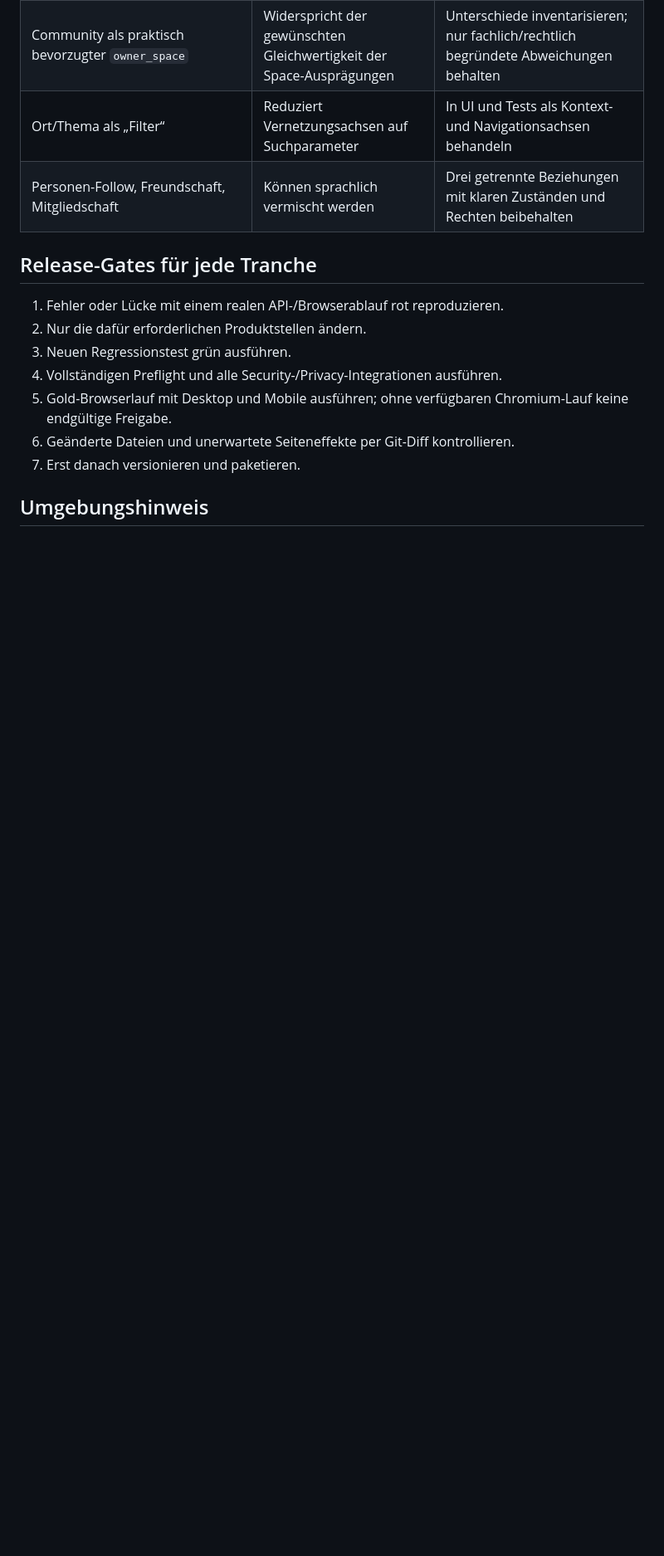
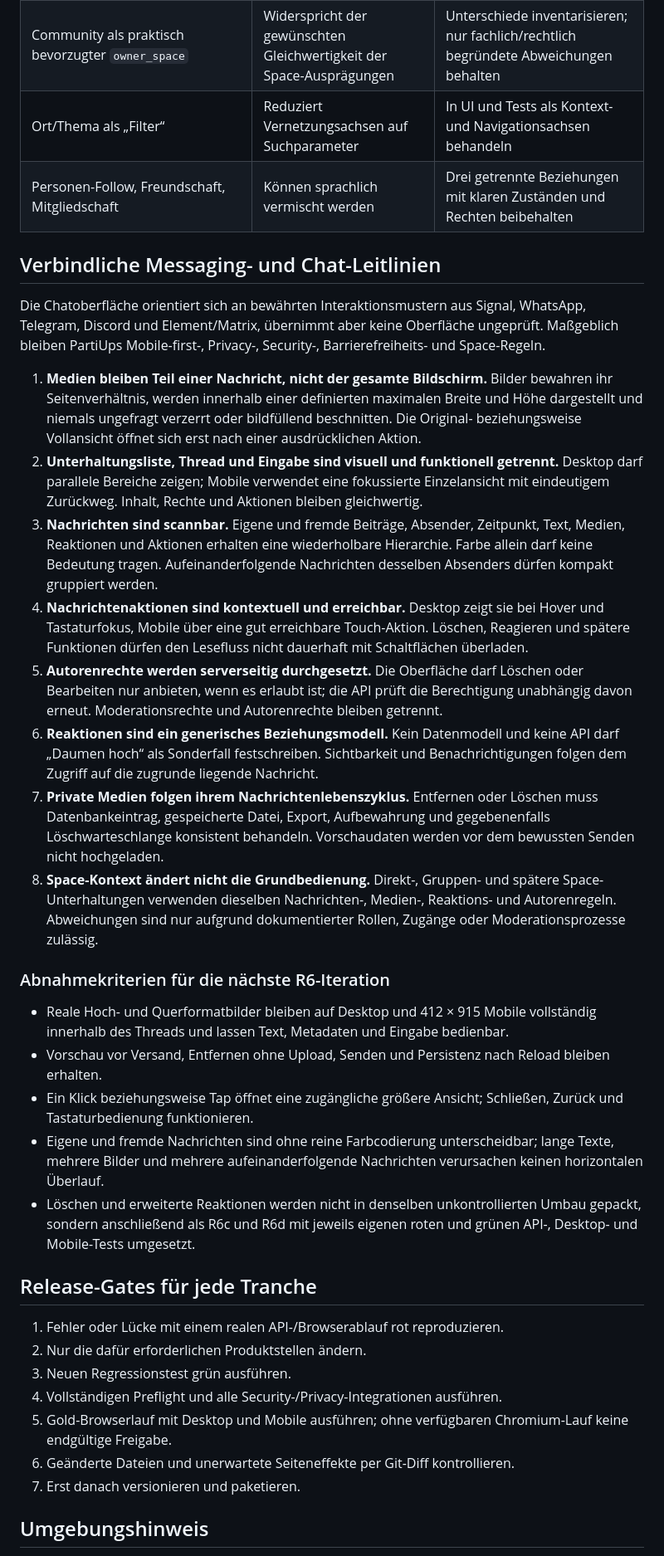
Before and after one commit to BammBammoriginal/PartiUp, a Markdown page: P0.16-WIEDERHERSTELLUNGSMATRIX.md, the part around one of its changes. Shown at 83% size. GitHub-like rendering; blank space fills up the shorter version.

Commit message:
docs: expand the messaging UX recovery plan

```diff
--- a/P0.16-WIEDERHERSTELLUNGSMATRIX.md
+++ b/P0.16-WIEDERHERSTELLUNGSMATRIX.md
@@ -74,6 +78,27 @@ Die fachliche Grundregel lautet:
 | Ort/Thema als „Filter“ | Reduziert Vernetzungsachsen auf Suchparameter | In UI und Tests als Kontext- und Navigationsachsen behandeln |
 | Personen-Follow, Freundschaft, Mitgliedschaft | Können sprachlich vermischt werden | Drei getrennte Beziehungen mit klaren Zuständen und Rechten beibehalten |
 
+## Verbindliche Messaging- und Chat-Leitlinien
+
+Die Chatoberfläche orientiert sich an bewährten Interaktionsmustern aus Signal, WhatsApp, Telegram, Discord und Element/Matrix, übernimmt aber keine Oberfläche ungeprüft. Maßgeblich bleiben PartiUps Mobile-first-, Privacy-, Security-, Barrierefreiheits- und Space-Regeln.
+
+1. **Medien bleiben Teil einer Nachricht, nicht der gesamte Bildschirm.** Bilder bewahren ihr Seitenverhältnis, werden innerhalb einer definierten maximalen Breite und Höhe dargestellt und niemals ungefragt verzerrt oder bildfüllend beschnitten. Die Original- beziehungsweise Vollansicht öffnet sich erst nach einer ausdrücklichen Aktion.
+2. **Unterhaltungsliste, Thread und Eingabe sind visuell und funktionell getrennt.** Desktop darf parallele Bereiche zeigen; Mobile verwendet eine fokussierte Einzelansicht mit eindeutigem Zurückweg. Inhalt, Rechte und Aktionen bleiben gleichwertig.
+3. **Nachrichten sind scannbar.** Eigene und fremde Beiträge, Absender, Zeitpunkt, Text, Medien, Reaktionen und Aktionen erhalten eine wiederholbare Hierarchie. Farbe allein darf keine Bedeutung tragen. Aufeinanderfolgende Nachrichten desselben Absenders dürfen kompakt gruppiert werden.
+4. **Nachrichtenaktionen sind kontextuell und erreichbar.** Desktop zeigt sie bei Hover und Tastaturfokus, Mobile über eine gut erreichbare Touch-Aktion. Löschen, Reagieren und spätere Funktionen dürfen den Lesefluss nicht dauerhaft mit Schaltflächen überladen.
+5. **Autorenrechte werden serverseitig durchgesetzt.** Die Oberfläche darf Löschen oder Bearbeiten nur anbieten, wenn es erlaubt ist; die API prüft die Berechtigung unabhängig davon erneut. Moderationsrechte und Autorenrechte bleiben getrennt.
+6. **Reaktionen sind ein generisches Beziehungsmodell.** Kein Datenmodell und keine API darf „Daumen hoch“ als Sonderfall festschreiben. Sichtbarkeit und Benachrichtigungen folgen dem Zugriff auf die zugrunde liegende Nachricht.
+7. **Private Medien folgen ihrem Nachrichtenlebenszyklus.** Entfernen oder Löschen muss Datenbankeintrag, gespeicherte Datei, Export, Aufbewahrung und gegebenenfalls Löschwarteschlange konsistent behandeln. Vorschaudaten werden vor dem bewussten Senden nicht hochgeladen.
+8. **Space-Kontext ändert nicht die Grundbedienung.** Direkt-, Gruppen- und spätere Space-Unterhaltungen verwenden dieselben Nachrichten-, Medien-, Reaktions- und Autorenregeln. Abweichungen sind nur aufgrund dokumentierter Rollen, Zugänge oder Moderationsprozesse zulässig.
+
+### Abnahmekriterien für die nächste R6-Iteration
+
+- Reale Hoch- und Querformatbilder bleiben auf Desktop und 412 × 915 Mobile vollständig innerhalb des Threads und lassen Text, Metadaten und Eingabe bedienbar.
+- Vorschau vor Versand, Entfernen ohne Upload, Senden und Persistenz nach Reload bleiben erhalten.
+- Ein Klick beziehungsweise Tap öffnet eine zugängliche größere Ansicht; Schließen, Zurück und Tastaturbedienung funktionieren.
+- Eigene und fremde Nachrichten sind ohne reine Farbcodierung unterscheidbar; lange Texte, mehrere Bilder und mehrere aufeinanderfolgende Nachrichten verursachen keinen horizontalen Überlauf.
+- Löschen und erweiterte Reaktionen werden nicht in denselben unkontrollierten Umbau gepackt, sondern anschließend als R6c und R6d mit jeweils eigenen roten und grünen API-, Desktop- und Mobile-Tests umgesetzt.
+
 ## Release-Gates für jede Tranche
 
 1. Fehler oder Lücke mit einem realen API-/Browserablauf rot reproduzieren.
```
Also changed, not shown: other parts of P0.16-WIEDERHERSTELLUNGSMATRIX.md (+6 -2 lines).
